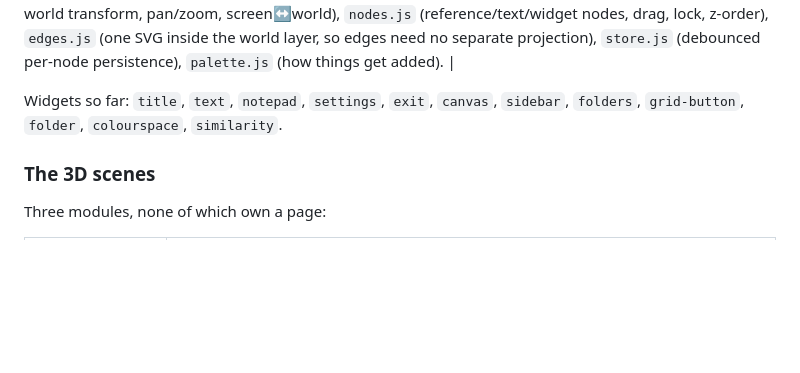
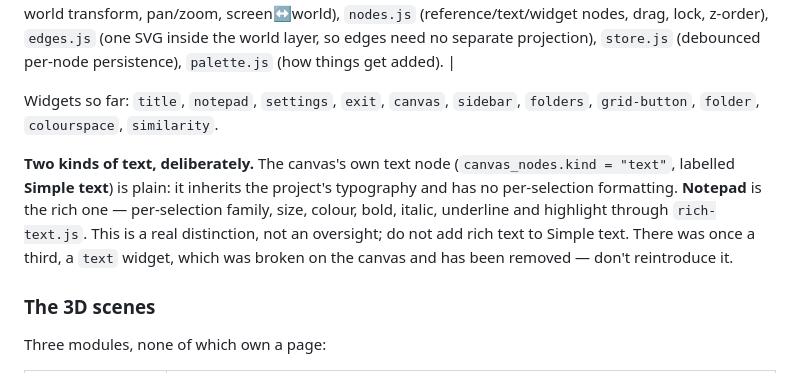
Before and after one commit to wil918/Referencetool, a Markdown page: CLAUDE.md, the part around the change. GitHub-like rendering; blank space fills up the shorter version.

```diff
--- a/CLAUDE.md
+++ b/CLAUDE.md
@@ -102,7 +102,9 @@ These are not preferences. Violating one means the change gets reverted.
 | `project/pages/*` | Hash-routed pages inside the shell: `grid-page.js` (the reference grid, used by both the project grid and folder pages), `canvas-page.js`, plus `analysis-panel.js`, `colour-panel.js` and `overlays.js` ported from `app.js`. |
 | `project/canvas/*` | The infinite canvas: `viewport.js` (single world transform, pan/zoom, screen↔world), `nodes.js` (reference/text/widget nodes, drag, lock, z-order), `edges.js` (one SVG inside the world layer, so edges need no separate projection), `store.js` (debounced per-node persistence), `palette.js` (how things get added). |
 
-Widgets so far: `title`, `text`, `notepad`, `settings`, `exit`, `canvas`, `sidebar`, `folders`, `grid-button`, `folder`, `colourspace`, `similarity`.
+Widgets so far: `title`, `notepad`, `settings`, `exit`, `canvas`, `sidebar`, `folders`, `grid-button`, `folder`, `colourspace`, `similarity`.
+
+**Two kinds of text, deliberately.** The canvas's own text node (`canvas_nodes.kind = "text"`, labelled **Simple text**) is plain: it inherits the project's typography and has no per-selection formatting. **Notepad** is the rich one — per-selection family, size, colour, bold, italic, underline and highlight through `rich-text.js`. This is a real distinction, not an oversight; do not add rich text to Simple text. There was once a third, a `text` widget, which was broken on the canvas and has been removed — don't reintroduce it.
 
 ### The 3D scenes
 
```
Also changed, not shown: DEVELOPMENT_PLAN.md (+64 -41 lines).
